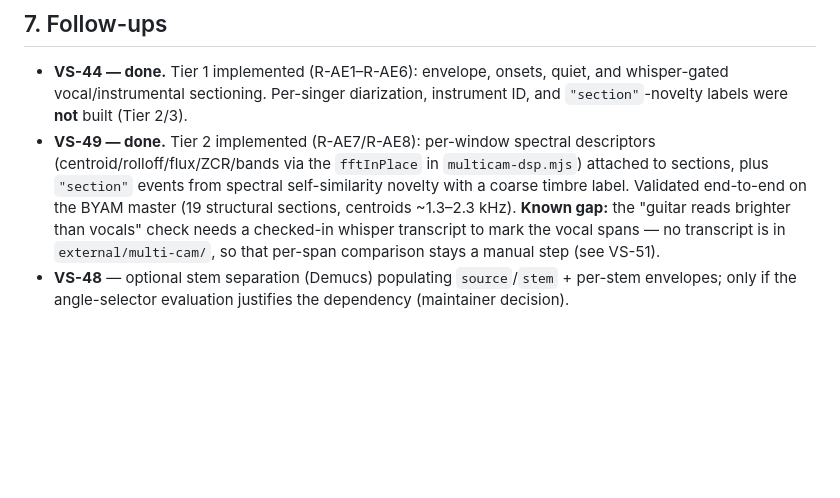
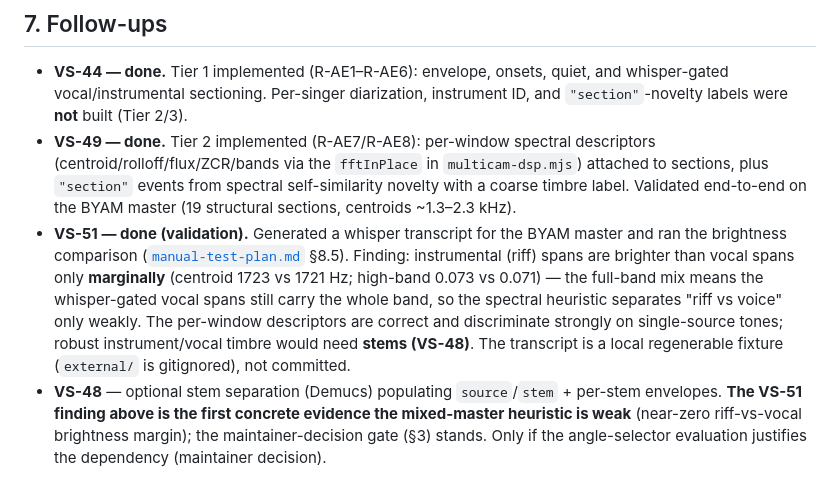
Before and after one commit to brianwestphal/video-studio, a Markdown page: docs/audio-events.md, the part around the change. GitHub-like rendering; blank space fills up the shorter version.

```diff
--- a/docs/audio-events.md
+++ b/docs/audio-events.md
@@ -201,10 +201,18 @@ deferred (R-AE5).
   descriptors (centroid/rolloff/flux/ZCR/bands via the `fftInPlace` in
   `multicam-dsp.mjs`) attached to sections, plus `"section"` events from spectral
   self-similarity novelty with a coarse timbre label. Validated end-to-end on the
-  BYAM master (19 structural sections, centroids ~1.3–2.3 kHz). **Known gap:** the
-  "guitar reads brighter than vocals" check needs a checked-in whisper transcript
-  to mark the vocal spans — no transcript is in `external/multi-cam/`, so that
-  per-span comparison stays a manual step (see VS-51).
+  BYAM master (19 structural sections, centroids ~1.3–2.3 kHz).
+- **VS-51 — done (validation).** Generated a whisper transcript for the BYAM master
+  and ran the brightness comparison ([`manual-test-plan.md`](manual-test-plan.md)
+  §8.5). Finding: instrumental (riff) spans are brighter than vocal spans only
+  **marginally** (centroid 1723 vs 1721 Hz; high-band 0.073 vs 0.071) — the
+  full-band mix means the whisper-gated vocal spans still carry the whole band, so
+  the spectral heuristic separates "riff vs voice" only weakly. The per-window
+  descriptors are correct and discriminate strongly on single-source tones; robust
+  instrument/vocal timbre would need **stems (VS-48)**. The transcript is a local
+  regenerable fixture (`external/` is gitignored), not committed.
 - **VS-48** — optional stem separation (Demucs) populating `source`/`stem` +
-  per-stem envelopes; only if the angle-selector evaluation justifies the
+  per-stem envelopes. **The VS-51 finding above is the first concrete evidence the
+  mixed-master heuristic is weak** (near-zero riff-vs-vocal brightness margin); the
+  maintainer-decision gate (§3) stands. Only if the angle-selector evaluation justifies the
   dependency (maintainer decision).
```
Also changed, not shown: docs/manual-test-plan.md (+30 -1 lines).
